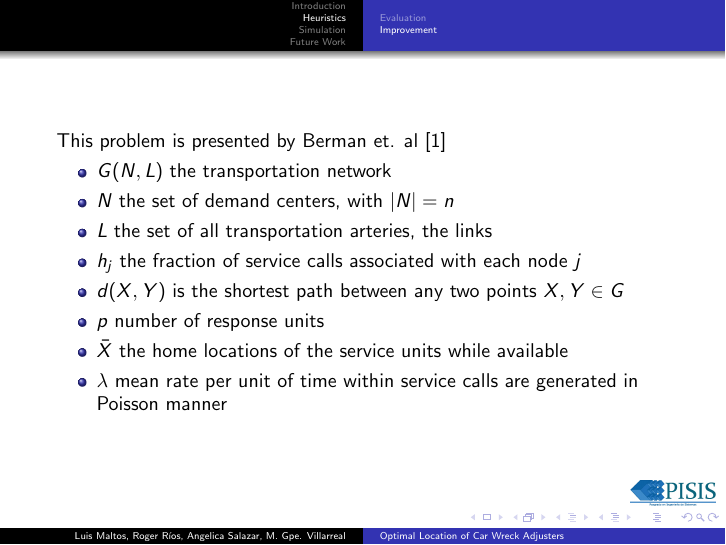
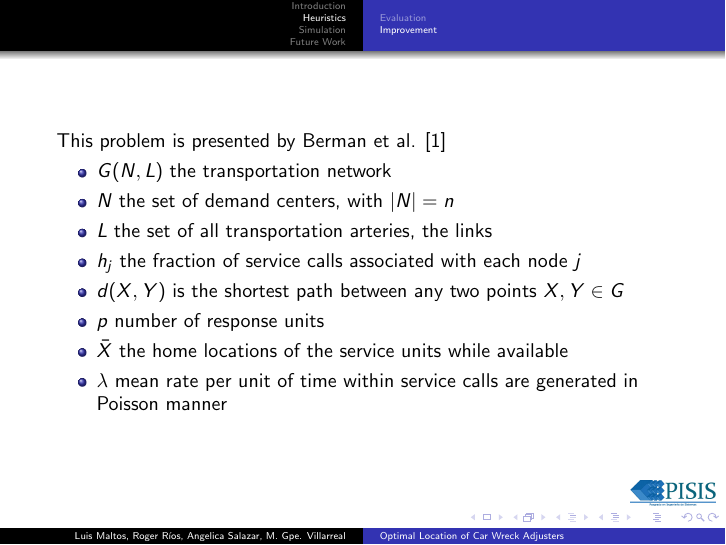
Before and after one commit to ma1t05/DOS_meeting, LaTeX slides (DOS-20160212.tex, which reads Improvement.tex): page 11 of 34. Compiled offline with pdfLaTeX.

Commit message:
Correct et al.

```diff
--- a/Improvement.tex
+++ b/Improvement.tex
@@ -3,7 +3,7 @@
 % 1987
 \subsection{Improvement}
 \begin{frame}
-  This problem is presented by Berman et. al \cite{berman1987stochastic}
+  This problem is presented by Berman et al. \cite{berman1987stochastic}
 
   \begin{itemize}
   \item $G(N,L)$ the transportation network
```
